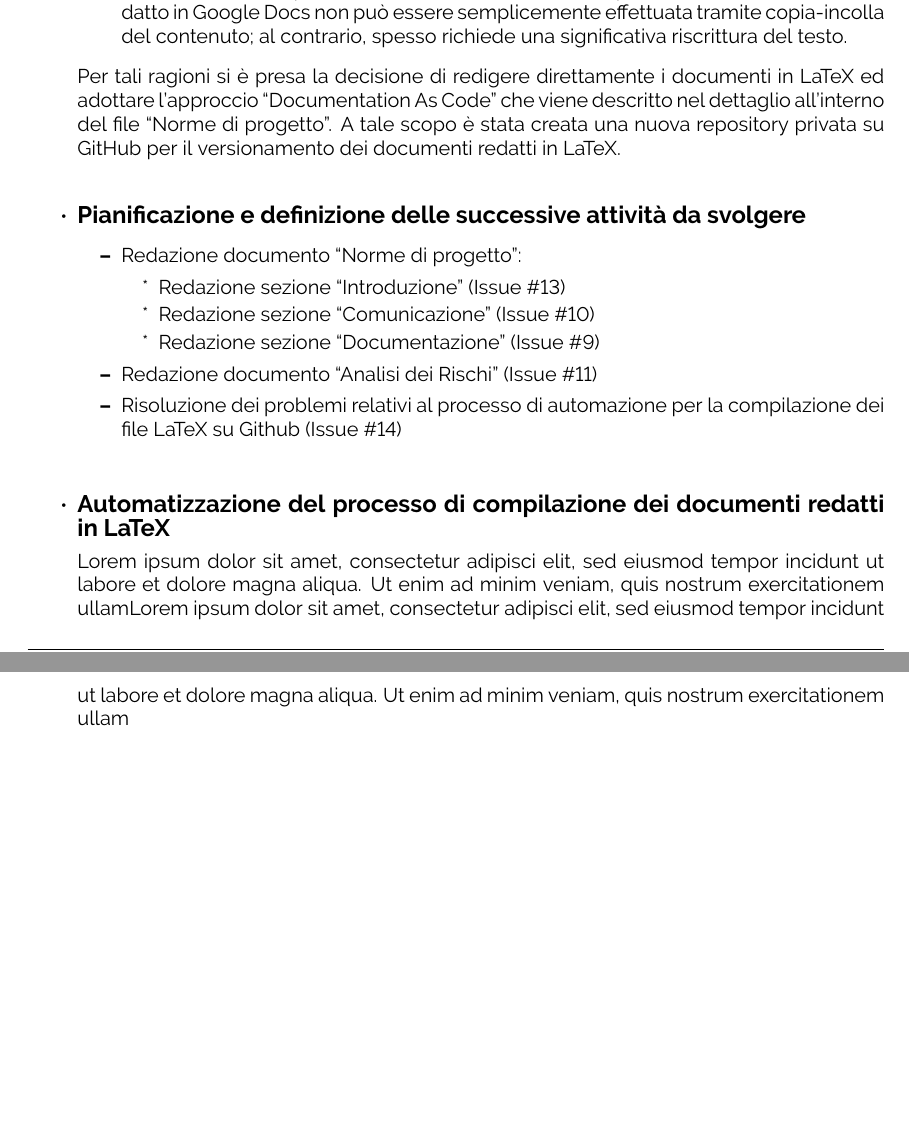
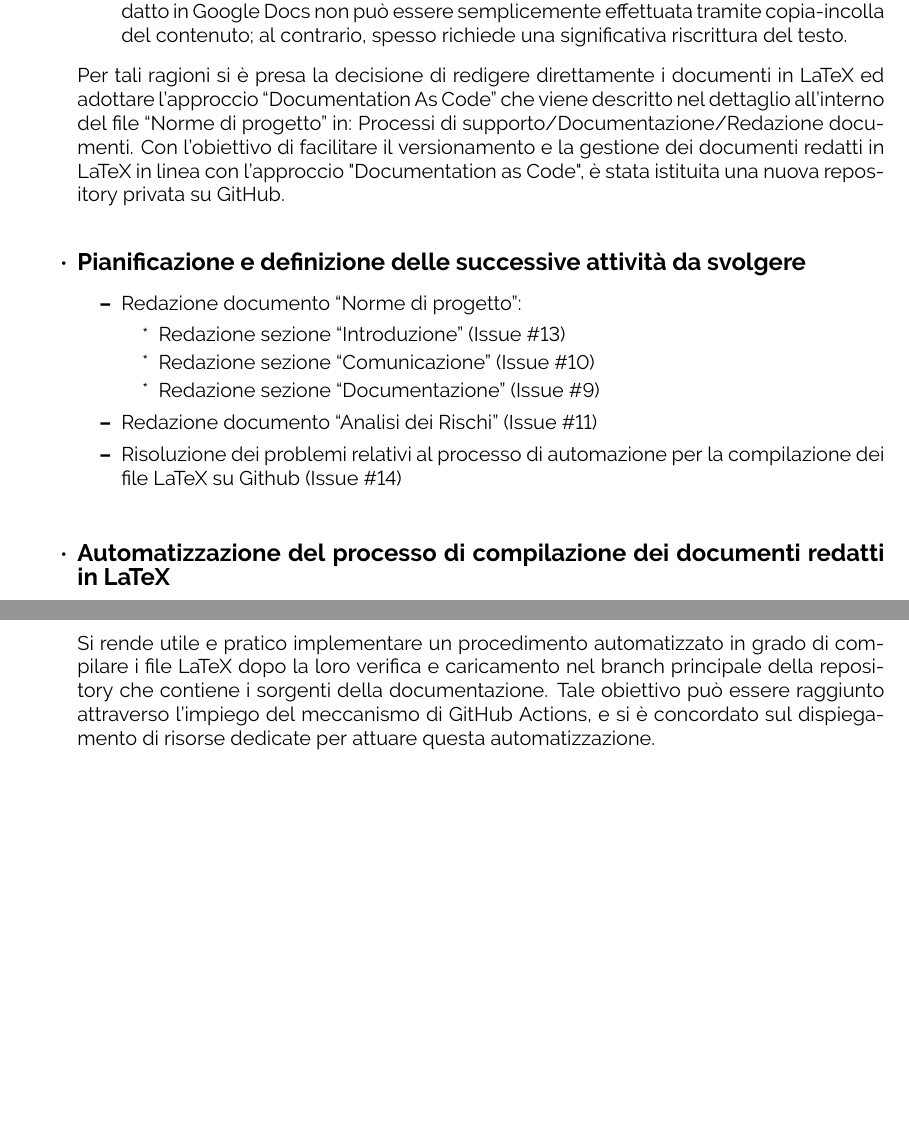
Before and after one commit to ByteOps-swe/Sorgente-documenti, a LaTeX document (Documents/Verbali/RTB/Interni/Verbale 03-11-2023.tex): two parts of pages 2 and 3 of 3, joined at a grey line, cut so that both start at the same text, the shorter picture padded with empty space. Compiled offline with pdfLaTeX.

Commit message:
Aggiunta sezione automazione, lieve modifica prima sezione

```diff
--- a/Documents/Verbali/RTB/Interni/Verbale 03-11-2023.tex
+++ b/Documents/Verbali/RTB/Interni/Verbale 03-11-2023.tex
@@ -82,7 +82,7 @@
     \item Sussiste il rischio di commettere errori nel processo di trasposizione dei documenti da Google Docs a LaTeX, con conseguente incoerenza tra i documenti nei due formati. Per mitigare questa problematica diventa necessaria una seconda convalida da parte del verificatore, ma tale approccio risulterebbe inefficiente.
     \item A causa della complessità della sintassi LaTeX, la trasposizione del documento redatto in Google Docs non può essere semplicemente effettuata tramite copia-incolla del contenuto; al contrario, spesso richiede una significativa riscrittura del testo.
   \end{itemize}
-  Per tali ragioni si è presa la decisione di redigere direttamente i documenti in LaTeX ed adottare l’approccio “Documentation As Code” che viene descritto nel dettaglio all’interno del file “Norme di progetto”. A tale scopo è stata creata una nuova repository privata su GitHub per il versionamento dei documenti redatti in LaTeX.
+  Per tali ragioni si è presa la decisione di redigere direttamente i documenti in LaTeX ed adottare l’approccio “Documentation As Code” che viene descritto nel dettaglio all’interno del file “Norme di progetto” in: Processi di supporto/Documentazione/Redazione documenti. Con l'obiettivo di facilitare il versionamento e la gestione dei documenti redatti in LaTeX in linea con l'approccio "Documentation as Code", è stata istituita una nuova repository privata su GitHub.
     \vspace{0.5cm}
 
   \item \textbf{\fontsize{12}{6}\selectfont Pianificazione e definizione delle successive attività da svolgere}
@@ -100,7 +100,7 @@
 
   \item \textbf{\fontsize{12}{6}\selectfont Automatizzazione del processo di compilazione dei documenti redatti in LaTeX}
 
-  Lorem ipsum dolor sit amet, consectetur adipisci elit, sed eiusmod tempor incidunt ut labore et dolore magna aliqua. Ut enim ad minim veniam, quis nostrum exercitationem ullamLorem ipsum dolor sit amet, consectetur adipisci elit, sed eiusmod tempor incidunt ut labore et dolore magna aliqua. Ut enim ad minim veniam, quis nostrum exercitationem ullam  \vspace{0.5cm}
+  Si rende utile e pratico implementare un procedimento automatizzato in grado di compilare i file LaTeX dopo la loro verifica e caricamento nel branch principale della repository che contiene i sorgenti della documentazione. Tale obiettivo può essere raggiunto attraverso l'impiego del meccanismo di GitHub Actions, e si è concordato sul dispiegamento di risorse dedicate per attuare questa automatizzazione.\vspace{0.5cm}
   \end{itemize}
 
 \end{document}
```
